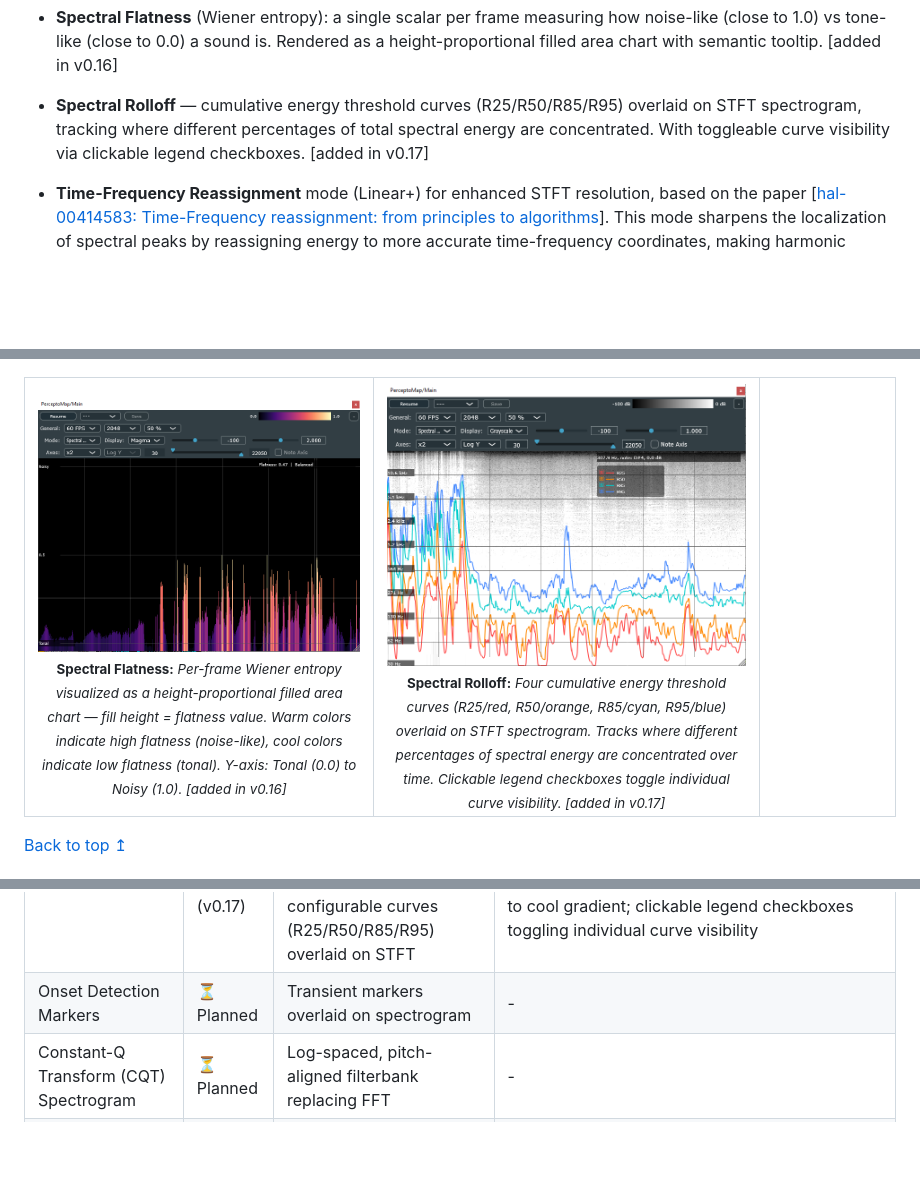
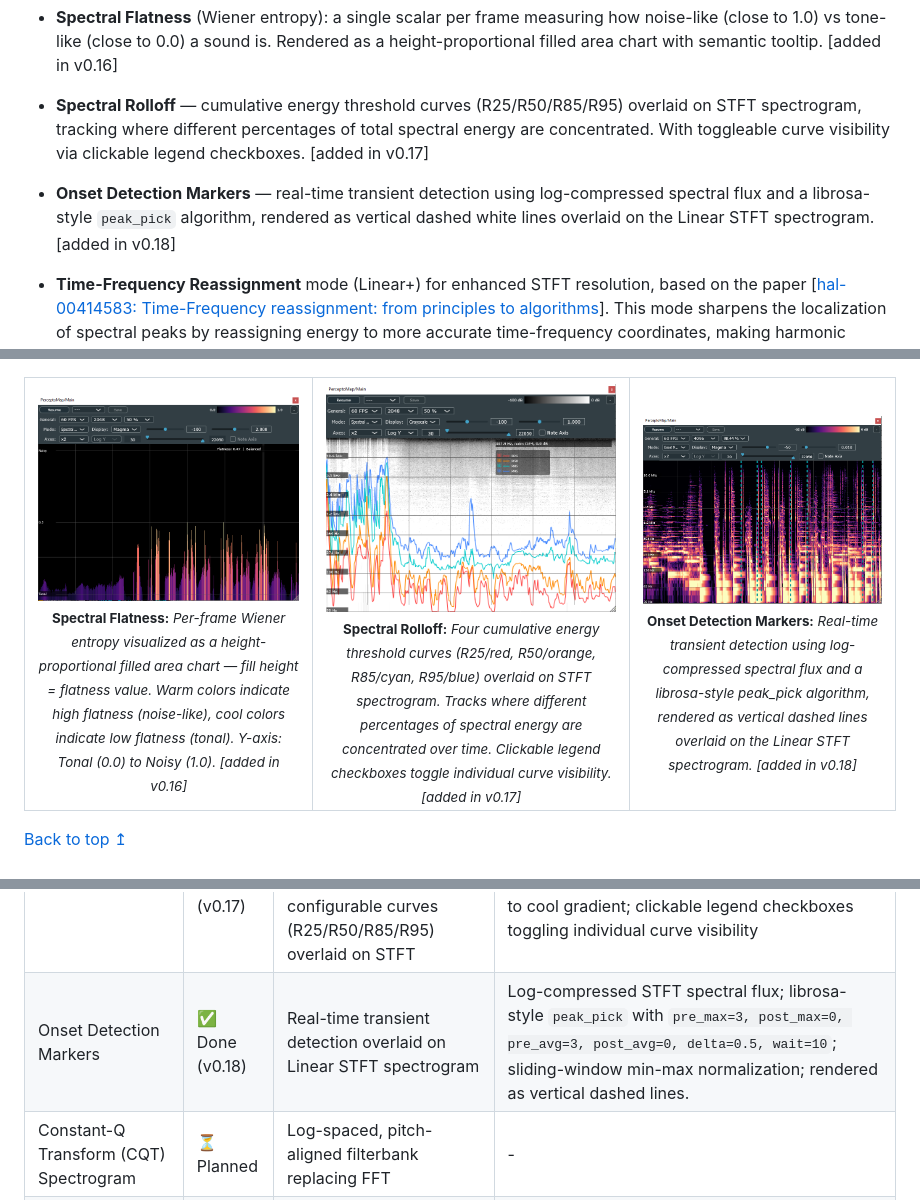
Before and after one commit to hqrrr/PerceptoMap, a Markdown page: README.md, 3 parts joined by grey strips. GitHub-like rendering; pictures changed too: _pics/gui_onset_markers.png (added); blank space fills up the shorter version.

Commit message:
v0.18.0: add Onset Markers mode

```diff
--- a/README.md
+++ b/README.md
@@ -39,6 +39,7 @@ Unlike typical spectrum or spectrogram analyzers, it supports perceptual visuali
 - **Spectral Contrast** measuring the ratio of spectral peaks to valleys across octave-spaced frequency bands — high contrast indicates clear harmonic/narrow-band signals, low contrast indicates broadband noise. Based on [[10.1109/ICME.2002.1035731](https://doi.org/10.1109/ICME.2002.1035731)]. <span style="color: gray;">[added in v0.15]</span>
 - **Spectral Flatness** (Wiener entropy): a single scalar per frame measuring how noise-like (close to 1.0) vs tone-like (close to 0.0) a sound is. Rendered as a height-proportional filled area chart with semantic tooltip. <span style="color: gray;">[added in v0.16]</span>
 - **Spectral Rolloff** — cumulative energy threshold curves (R25/R50/R85/R95) overlaid on STFT spectrogram, tracking where different percentages of total spectral energy are concentrated. With toggleable curve visibility via clickable legend checkboxes. <span style="color: gray;">[added in v0.17]</span>
+- **Onset Detection Markers** — real-time transient detection using log-compressed spectral flux and a librosa-style `peak_pick` algorithm, rendered as vertical dashed white lines overlaid on the Linear STFT spectrogram. <span style="color: gray;">[added in v0.18]</span>
 - **Time-Frequency Reassignment** mode (Linear+) for enhanced STFT resolution, based on the paper [[hal-00414583: Time-Frequency reassignment: from principles to algorithms](https://hal.science/hal-00414583/document)]. This mode sharpens the localization of spectral peaks by reassigning energy to more accurate time-frequency coordinates, making harmonic structures and transient details clearer compared to the standard STFT. <span style="color: gray;">[added in v0.6]</span>
 - **Time-Frequency Reassigned Mel Spectrogram** mode (Mel+) - Mel-scaled display using the same time-frequency reassignment principle as Linear+. It computes the reassigned frequency from the complex STFT and then projects energy onto the Mel axis, yielding sharper harmonic ridges and crisper transients than a standard Mel spectrogram. <span style="color: gray;">[added in v0.7]</span>
 - Real-time **Fourier Tempogram (with Tempo Line)** - Rhythm/tempo map in the BPM (frequency) domain with a dynamic tempo track, based on [[10.1109/ICASSP.2010.5495219](https://doi.org/10.1109/ICASSP.2010.5495219)]. <span style="color: gray;">[added in v0.10]</span>
@@ -270,11 +271,12 @@ Unlike typical spectrum or spectrogram analyzers, it supports perceptual visuali
       </sub>
     </td>
     <td align="center" valign="top">
-      <img src="_pics/blank_800x630.png" width="100%" alt="blank" />
+      <img src="_pics/gui_onset_markers.png" width="100%" alt="blank" />
       <br/>
       <sub>
-        <strong></strong>
+        <strong>Onset Detection Markers:</strong>
         <i>
+          Real-time transient detection using log-compressed spectral flux and a librosa-style peak_pick algorithm, rendered as vertical dashed lines overlaid on the Linear STFT spectrogram. <span style="color: gray;">[added in v0.18]</span>
         </i>
       </sub>
     </td>
@@ -302,7 +304,7 @@ Unlike typical spectrum or spectrogram analyzers, it supports perceptual visuali
 | Spectral Contrast | ✅ Done (v0.15) | Octave-band spectral contrast: ratio of spectral peaks to valleys per frequency band | Divides FFT magnitude bins into `nBands+1` octave-spaced frequency bands (first band: [0, `fmin`=200 Hz], then octave doublings: [200, 400], [400, 800], … up to Nyquist). Per band: sorts magnitudes, computes peak (mean of top `quantile`=2%) and valley (mean of bottom 2%); contrast = `log10(peak) − log10(valley)`, normalized to [0,1] for display. Follows the librosa convention (direct log difference) rather than the paper's original `ln(1+peak)−ln(1+valley)` formulation. Based on [[10.1109/ICME.2002.1035731](https://doi.org/10.1109/ICME.2002.1035731)]. |
 | Spectral Flatness | ✅ Done (v0.16) | Wiener entropy per frame: geometric mean / arithmetic mean of spectrum, measuring how noise-like vs tone-like a sound is | Computed in log-domain for numerical stability: `flatness = exp(mean(log(mags+eps))) / mean(mags)`. DC bin skipped (`i=1`). Silence guard returns `0.0`. Rendered as height-proportional filled area chart. |
 | Spectral Rolloff | ✅ Done (v0.17) | Frequency threshold below which X% of total spectral energy is contained, with 4 configurable curves (R25/R50/R85/R95) overlaid on STFT | Cumulative energy threshold from linear STFT magnitude spectrum (DC bin excluded); 4 independent EMA-smoothed curves with warm to cool gradient; clickable legend checkboxes toggling individual curve visibility |
-| Onset Detection Markers | ⏳ Planned | Transient markers overlaid on spectrogram | - |
+| Onset Detection Markers | ✅ Done (v0.18) | Real-time transient detection overlaid on Linear STFT spectrogram | Log-compressed STFT spectral flux; librosa-style `peak_pick` with `pre_max=3, post_max=0, pre_avg=3, post_avg=0, delta=0.5, wait=10`; sliding-window min-max normalization; rendered as vertical dashed lines. |
 | Constant-Q Transform (CQT) Spectrogram | ⏳ Planned | Log-spaced, pitch-aligned filterbank replacing FFT | - |
 | Harmonic-Percussive Source Separation (HPSS) | ⏳ Planned | Median-filter based decomposition of spectrogram into harmonic and percussive components | - |
 
```
Also changed, not shown: 4 other files.
